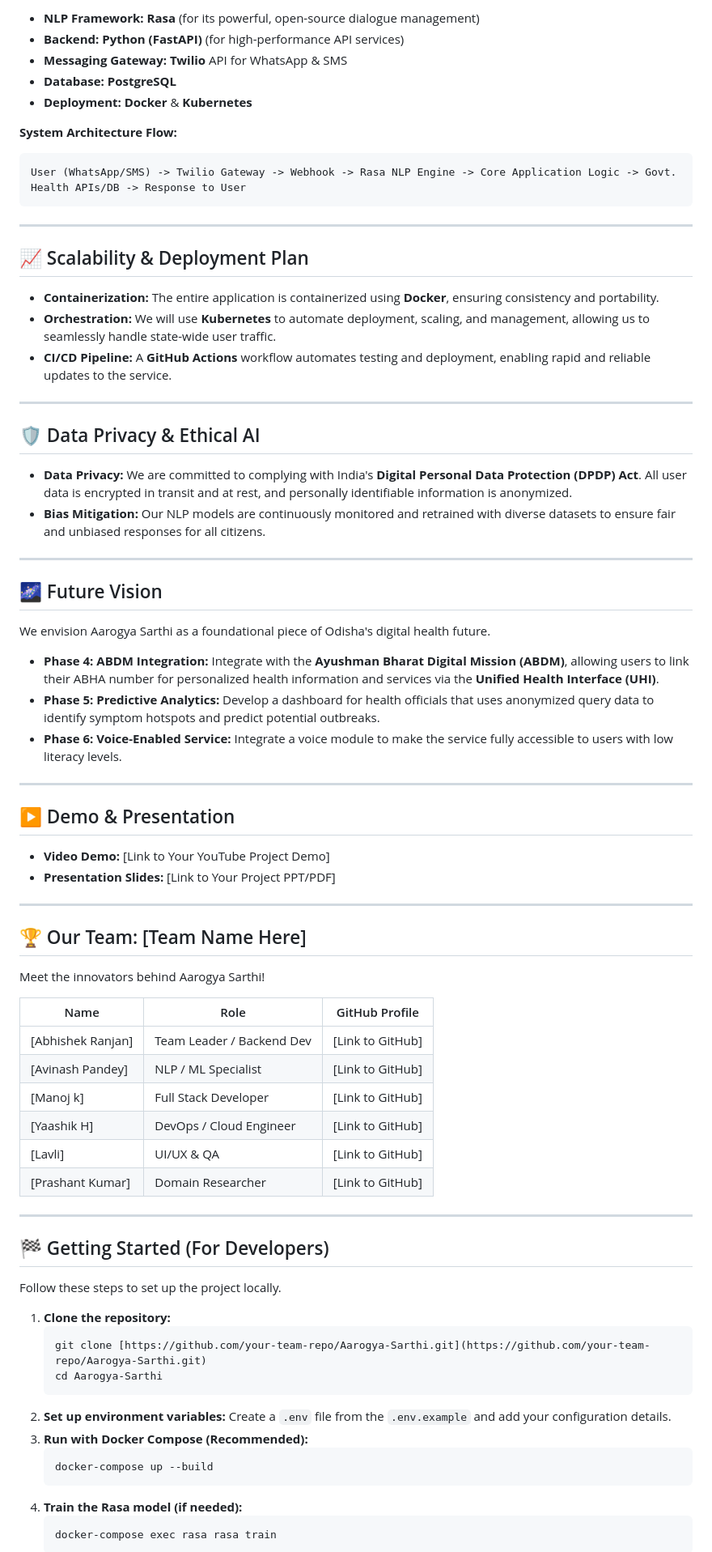
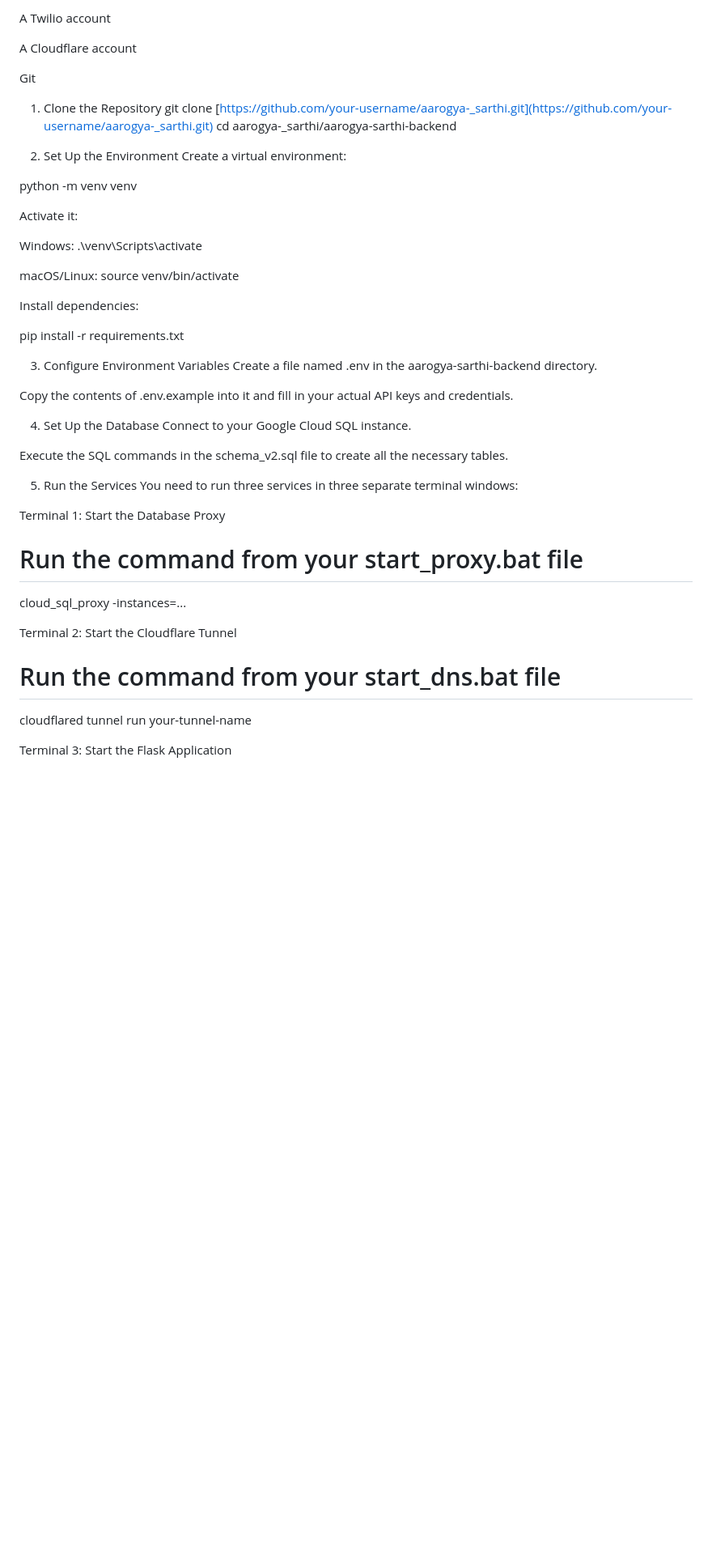
Before and after one commit to nocaptbsm/aarogya-_sarthi, a Markdown page: README.md, the part around the change printed below. Shown: that part at 81% size. Rendered like a GitHub page; blank space fills up the shorter version.

````diff
--- a/README.md
+++ b/README.md
@@ -70,81 +54,51 @@ We have chosen a modern, open-source, and scalable tech stack for a robust and m
 
-* **NLP Framework:** **Rasa** (for its powerful, open-source dialogue management)
-* **Backend:** **Python (FastAPI)** (for high-performance API services)
-* **Messaging Gateway:** **Twilio** API for WhatsApp & SMS
-* **Database:** **PostgreSQL**
-* **Deployment:** **Docker** & **Kubernetes**
+A Twilio account
 
-**System Architecture Flow:**
-```
-User (WhatsApp/SMS) -> Twilio Gateway -> Webhook -> Rasa NLP Engine -> Core Application Logic -> Govt. Health APIs/DB -> Response to User
-```
+A Cloudflare account
 
----
+Git
 
-## 📈 Scalability & Deployment Plan
+1. Clone the Repository
+git clone [https://github.com/your-username/aarogya-_sarthi.git](https://github.com/your-username/aarogya-_sarthi.git)
+cd aarogya-_sarthi/aarogya-sarthi-backend
 
-* **Containerization:** The entire application is containerized using **Docker**, ensuring consistency and portability.
-* **Orchestration:** We will use **Kubernetes** to automate deployment, scaling, and management, allowing us to seamlessly handle state-wide user traffic.
-* **CI/CD Pipeline:** A **GitHub Actions** workflow automates testing and deployment, enabling rapid and reliable updates to the service.
+2. Set Up the Environment
+Create a virtual environment:
 
----
+python -m venv venv
 
-## 🛡️ Data Privacy & Ethical AI
+Activate it:
 
-* **Data Privacy:** We are committed to complying with India's **Digital Personal Data Protection (DPDP) Act**. All user data is encrypted in transit and at rest, and personally identifiable information is anonymized.
-* **Bias Mitigation:** Our NLP models are continuously monitored and retrained with diverse datasets to ensure fair and unbiased responses for all citizens.
+Windows: .\venv\Scripts\activate
 
----
+macOS/Linux: source venv/bin/activate
 
-## 🌌 Future Vision
+Install dependencies:
 
-We envision Aarogya Sarthi as a foundational piece of Odisha's digital health future.
+pip install -r requirements.txt
 
-* **Phase 4: ABDM Integration:** Integrate with the **Ayushman Bharat Digital Mission (ABDM)**, allowing users to link their ABHA number for personalized health information and services via the **Unified Health Interface (UHI)**.
-* **Phase 5: Predictive Analytics:** Develop a dashboard for health officials that uses anonymized query data to identify symptom hotspots and predict potential outbreaks.
-* **Phase 6: Voice-Enabled Service:** Integrate a voice module to make the service fully accessible to users with low literacy levels.
+3. Configure Environment Variables
+Create a file named .env in the aarogya-sarthi-backend directory.
 
----
+Copy the contents of .env.example into it and fill in your actual API keys and credentials.
 
-## ▶️ Demo & Presentation
+4. Set Up the Database
+Connect to your Google Cloud SQL instance.
 
-* **Video Demo:** [Link to Your YouTube Project Demo]
-* **Presentation Slides:** [Link to Your Project PPT/PDF]
+Execute the SQL commands in the schema_v2.sql file to create all the necessary tables.
 
----
+5. Run the Services
+You need to run three services in three separate terminal windows:
 
-## 🏆 Our Team: [Team Name Here]
+Terminal 1: Start the Database Proxy
 
-Meet the innovators behind Aarogya Sarthi!
+# Run the command from your start_proxy.bat file
+cloud_sql_proxy -instances=...
 
-| Name             | Role                     | GitHub Profile                               |
-| ---------------- | ------------------------ | -------------------------------------------- |
-| [Abhishek Ranjan] | Team Leader / Backend Dev | [Link to GitHub]                             |
-| [Avinash Pandey]  | NLP / ML Specialist      | [Link to GitHub]                             |
-| [Manoj k]  | Full Stack Developer     | [Link to GitHub]                             |
-| [Yaashik H]  | DevOps / Cloud Engineer  | [Link to GitHub]                             |
-| [Lavli]  | UI/UX & QA               | [Link to GitHub]                             |
-| [Prashant Kumar]  | Domain Researcher        | [Link to GitHub]                             |
+Terminal 2: Start the Cloudflare Tunnel
 
----
+# Run the command from your start_dns.bat file
+cloudflared tunnel run your-tunnel-name
 
-## 🏁 Getting Started (For Developers)
+Terminal 3: Start the Flask Application
 
-Follow these steps to set up the project locally.
-
-1.  **Clone the repository:**
-    ```sh
-    git clone [https://github.com/your-team-repo/Aarogya-Sarthi.git](https://github.com/your-team-repo/Aarogya-Sarthi.git)
-    cd Aarogya-Sarthi
-    ```
-2.  **Set up environment variables:**
-    Create a `.env` file from the `.env.example` and add your configuration details.
-3.  **Run with Docker Compose (Recommended):**
-    ```sh
-    docker-compose up --build
-    ```
-4.  **Train the Rasa model (if needed):**
-    ```sh
-    docker-compose exec rasa rasa train
-    ```
-
````
Also changed, not shown: other parts of README.md (+28 -63 lines).
